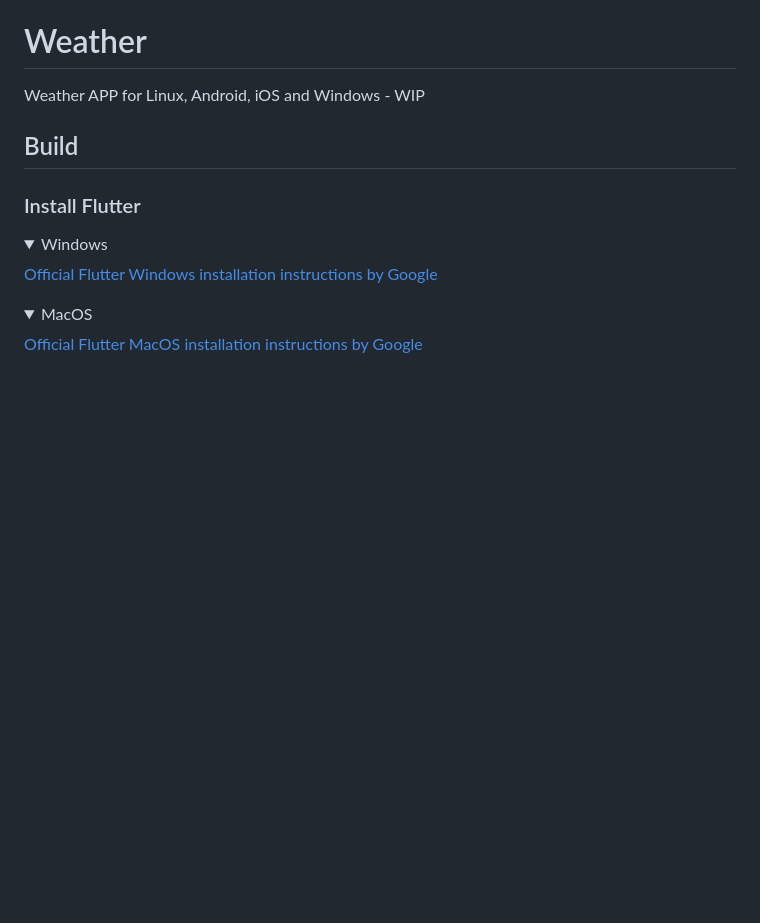
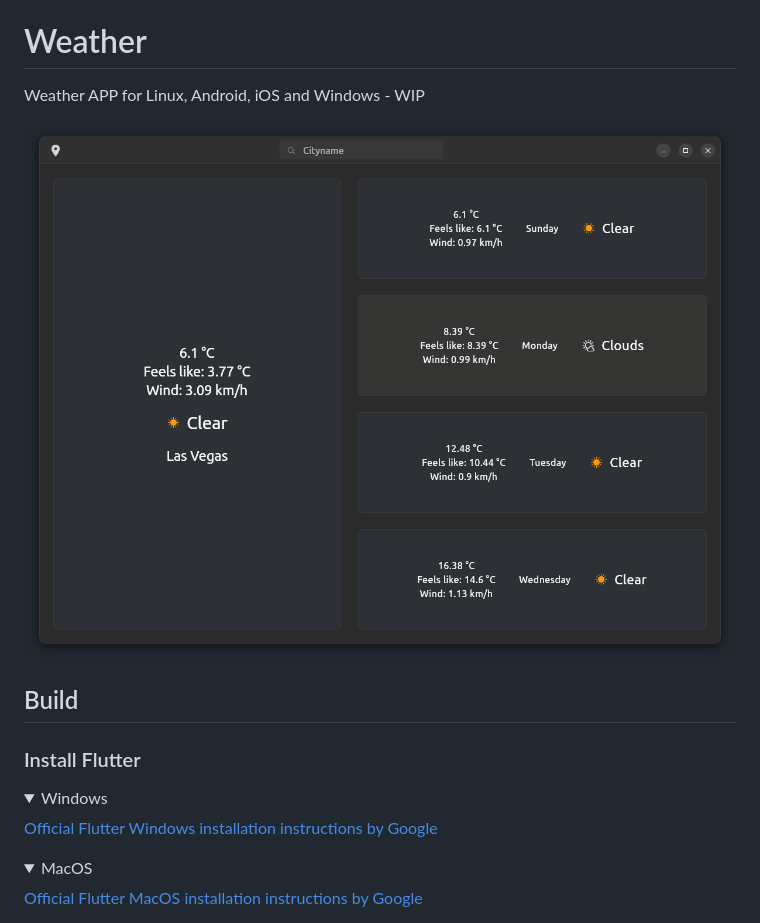
Before and after one commit to ubuntu-flutter-community/pulse, a Markdown page: README.md, the part around the change. Drawn GitHub-style; pictures changed too: .github/images/screenshot_dark_linux.png (added); folded sections open; blank space fills up the shorter version.

Commit message:
Update screenshot

```diff
--- a/README.md
+++ b/README.md
@@ -1,6 +1,8 @@
 # Weather
 
 Weather APP for Linux, Android, iOS and Windows - WIP
+
+![screenshot_dark_linux](.github/images/screenshot_dark_linux.png)
 
 ## Build
 
```
